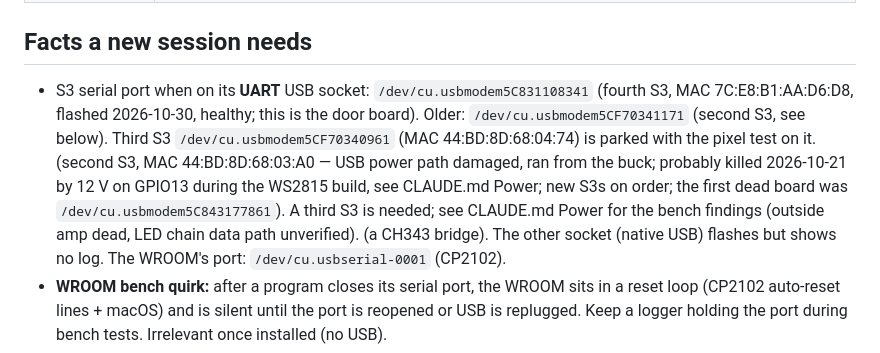
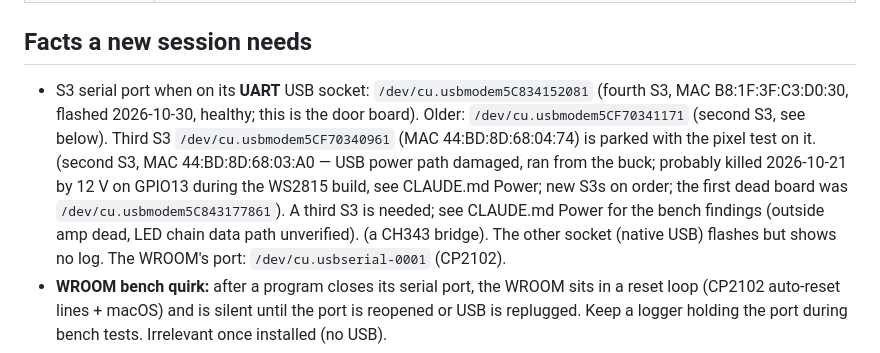
Before and after one commit to andzhelo/DjDoorbell, a Markdown page: docs/HANDOFF.md, the part around the change. GitHub-like rendering.

```diff
--- a/docs/HANDOFF.md
+++ b/docs/HANDOFF.md
@@ -29,7 +29,7 @@ give one sentence. They plan to finish in **one day** and record it as a
 
 ## Facts a new session needs
 
-- S3 serial port when on its **UART** USB socket: `/dev/cu.usbmodem5C831108341` (fourth S3, MAC 7C:E8:B1:AA:D6:D8, flashed 2026-10-30, healthy; this is the door board). Older: `/dev/cu.usbmodem5CF70341171` (second S3, see below). Third S3 `/dev/cu.usbmodem5CF70340961` (MAC 44:BD:8D:68:04:74) is parked with the pixel test on it. (second S3, MAC 44:BD:8D:68:03:A0 — USB power path damaged, ran from the buck; probably killed 2026-10-21 by 12 V on GPIO13 during the WS2815 build, see CLAUDE.md Power; new S3s on order; the first dead board was `/dev/cu.usbmodem5C843177861`). A third S3 is needed; see CLAUDE.md Power for the bench findings (outside amp dead, LED chain data path unverified).
+- S3 serial port when on its **UART** USB socket: `/dev/cu.usbmodem5C834152081` (fourth S3, MAC B8:1F:3F:C3:D0:30, flashed 2026-10-30, healthy; this is the door board). Older: `/dev/cu.usbmodem5CF70341171` (second S3, see below). Third S3 `/dev/cu.usbmodem5CF70340961` (MAC 44:BD:8D:68:04:74) is parked with the pixel test on it. (second S3, MAC 44:BD:8D:68:03:A0 — USB power path damaged, ran from the buck; probably killed 2026-10-21 by 12 V on GPIO13 during the WS2815 build, see CLAUDE.md Power; new S3s on order; the first dead board was `/dev/cu.usbmodem5C843177861`). A third S3 is needed; see CLAUDE.md Power for the bench findings (outside amp dead, LED chain data path unverified).
   (a CH343 bridge). The other socket (native USB) flashes but shows no log.
   The WROOM's port: `/dev/cu.usbserial-0001` (CP2102).
 - **WROOM bench quirk:** after a program closes its serial port, the WROOM
```
Also changed, not shown: CLAUDE.md (+2 -0 lines).
